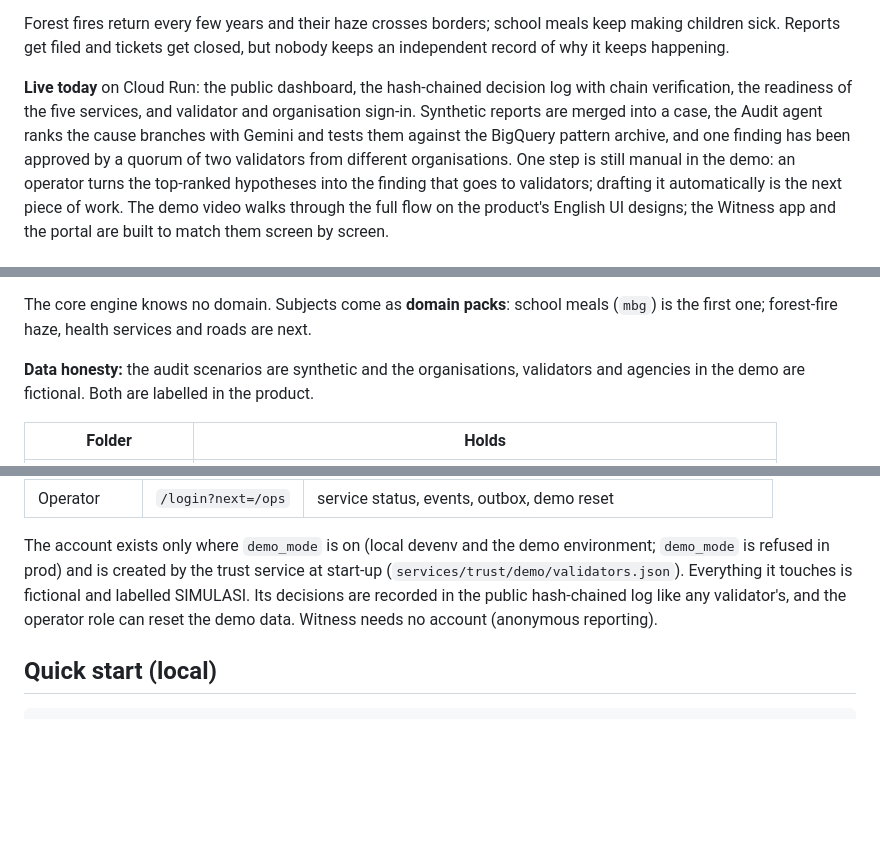
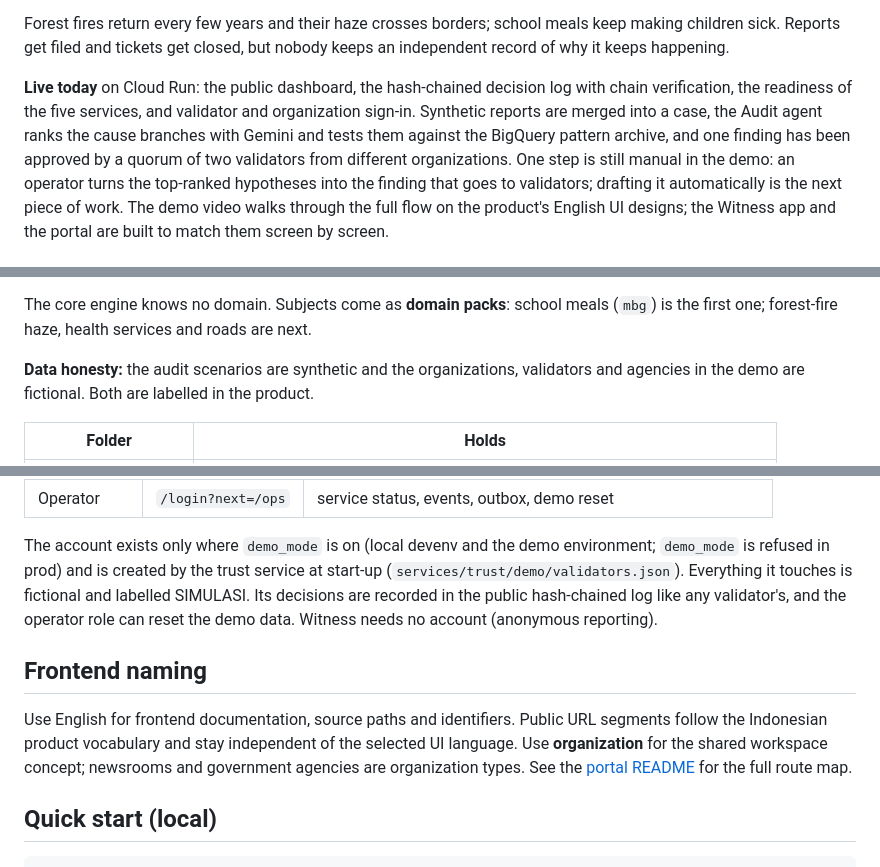
Before and after one commit to yusronMu77/agesoa, a Markdown page: README.md, 3 parts joined by grey strips. Drawn GitHub-style; blank space fills up the shorter version.

````diff
--- a/README.md
+++ b/README.md
@@ -13,9 +13,9 @@ Forest fires return every few years and their haze crosses borders; school meals
 Reports get filed and tickets get closed, but nobody keeps an independent record of why it keeps happening.
 
 **Live today** on Cloud Run: the public dashboard, the hash-chained decision log with chain verification, the
-readiness of the five services, and validator and organisation sign-in. Synthetic reports are merged into a case,
+readiness of the five services, and validator and organization sign-in. Synthetic reports are merged into a case,
 the Audit agent ranks the cause branches with Gemini and tests them against the BigQuery pattern archive, and one
-finding has been approved by a quorum of two validators from different organisations. One step is still manual in
+finding has been approved by a quorum of two validators from different organizations. One step is still manual in
 the demo: an operator turns the top-ranked hypotheses into the finding that goes to validators; drafting it
 automatically is the next piece of work. The demo video walks through the full flow on the product's English UI
 designs; the Witness app and the portal are built to match them screen by screen.
@@ -41,7 +41,7 @@ for pattern tests. Architecture decisions are in [`docs/adr`](docs/adr).
 The core engine knows no domain. Subjects come as **domain packs**: school meals (`mbg`) is the first one;
 forest-fire haze, health services and roads are next.
 
-**Data honesty:** the audit scenarios are synthetic and the organisations, validators and agencies in the demo
+**Data honesty:** the audit scenarios are synthetic and the organizations, validators and agencies in the demo
 are fictional. Both are labelled in the product.
 
 | Folder | Holds |
@@ -80,6 +80,13 @@ prod) and is created by the trust service at start-up (`services/trust/demo/vali
 is fictional and labelled SIMULASI. Its decisions are recorded in the public hash-chained log like any validator's,
 and the operator role can reset the demo data. Witness needs no account (anonymous reporting).
 
+## Frontend naming
+
+Use English for frontend documentation, source paths and identifiers. Public URL segments follow the Indonesian
+product vocabulary and stay independent of the selected UI language. Use **organization** for the shared workspace
+concept; newsrooms and government agencies are organization types. See the
+[portal README](apps/portal/README.md#routes-and-naming) for the full route map.
+
 ## Quick start (local)
 
 ```sh
````
Also changed, not shown: apps/portal/README.md (+35 -6 lines).
